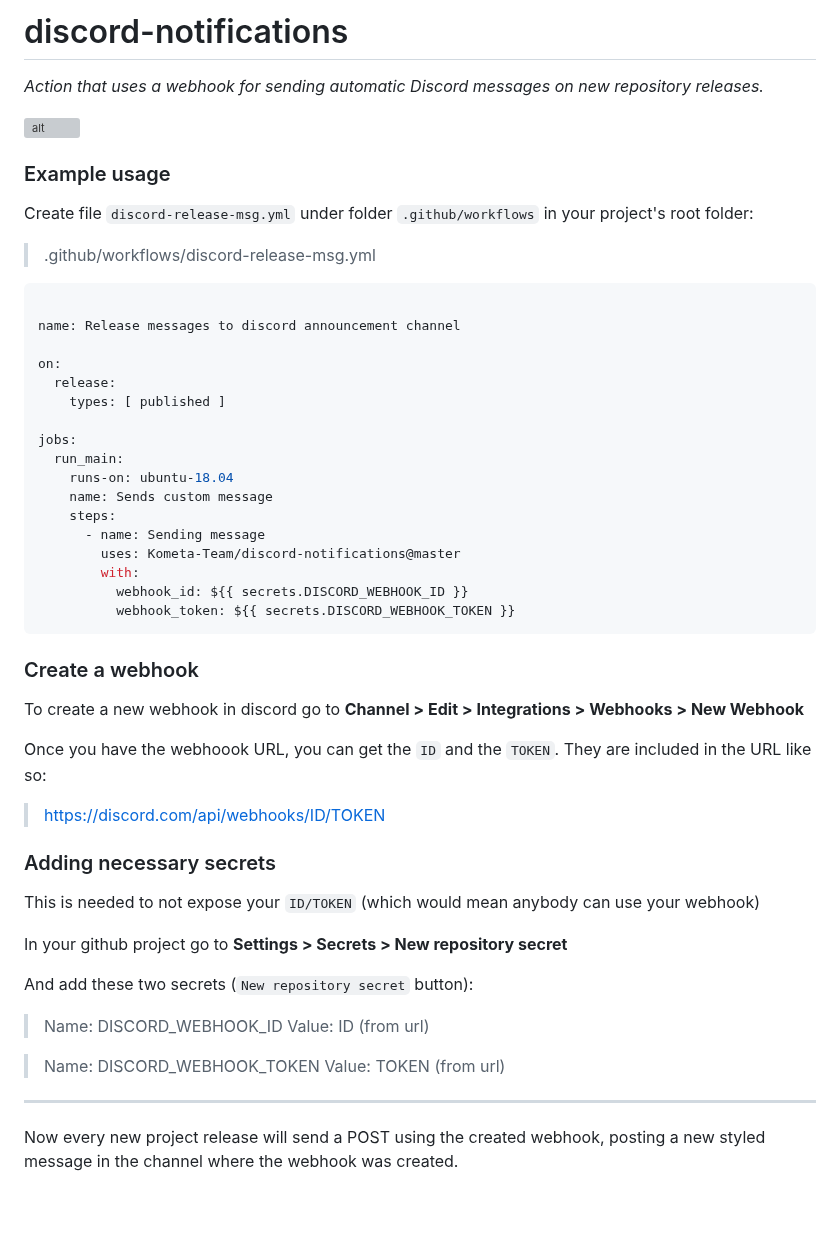
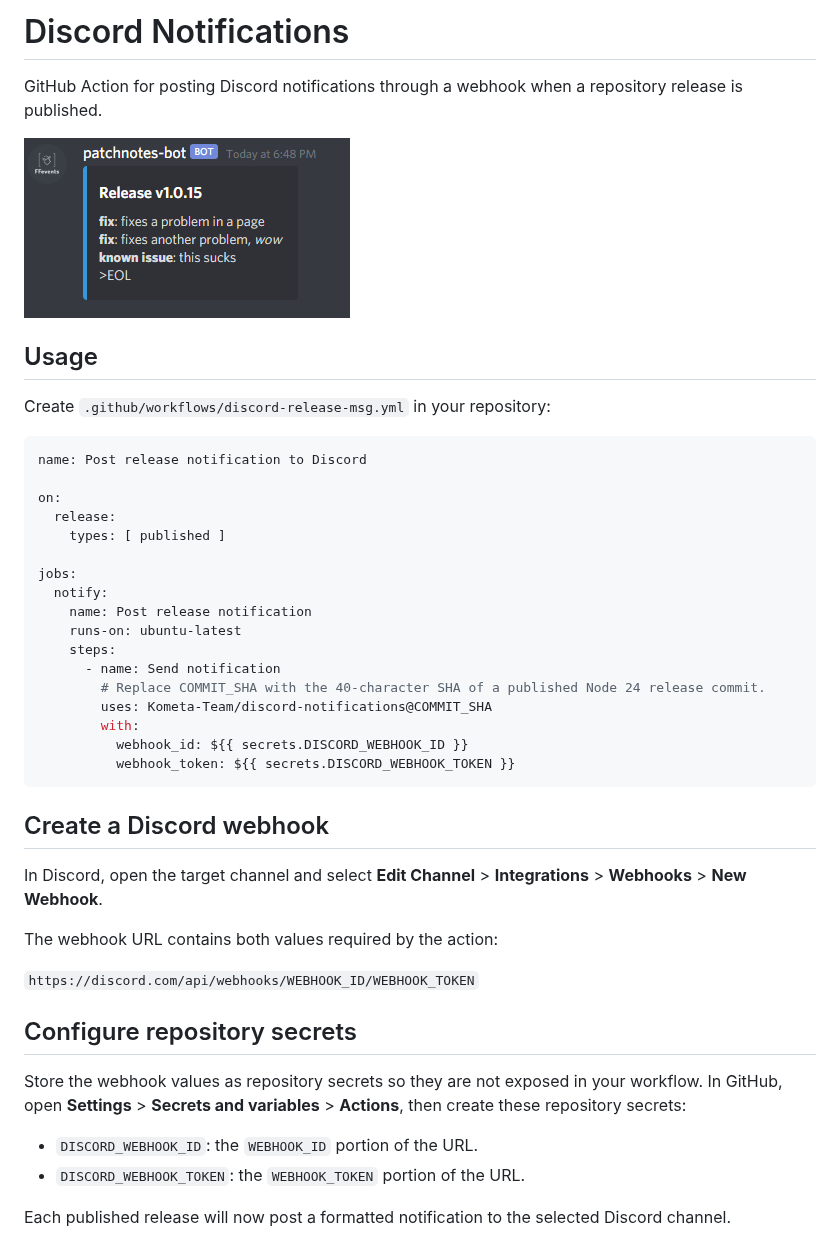
Before and after one commit to Kometa-Team/discord-notifications, a Markdown page: README.md, the part around the change. GitHub-like rendering; pictures changed too: assets/example-notification.png (added); blank space fills up the shorter version; grey boxes are pictures that could not be loaded.

Commit message:
Update to node24 and update workflows etc

````diff
--- a/README.md
+++ b/README.md
@@ -1,57 +1,46 @@
-# discord-notifications
-*Action that uses a webhook for sending automatic Discord messages on new repository releases.*
+# Discord Notifications
 
-![alt](https://i.imgur.com/jwo6XsD.png)
+GitHub Action for posting Discord notifications through a webhook when a repository release is published.
 
-### Example usage
+![Discord notification example](assets/example-notification.png)
 
-Create file `discord-release-msg.yml` under folder `.github/workflows` in your project's root folder:
->.github/workflows/discord-release-msg.yml
+## Usage
+
+Create `.github/workflows/discord-release-msg.yml` in your repository:
 
 ```yml
-
-name: Release messages to discord announcement channel
+name: Post release notification to Discord
 
 on:
   release:
     types: [ published ]
 
 jobs:
-  run_main:
-    runs-on: ubuntu-18.04
-    name: Sends custom message
+  notify:
+    name: Post release notification
+    runs-on: ubuntu-latest
     steps:
-      - name: Sending message
-        uses: Kometa-Team/discord-notifications@master
+      - name: Send notification
+        # Replace COMMIT_SHA with the 40-character SHA of a published Node 24 release commit.
+        uses: Kometa-Team/discord-notifications@COMMIT_SHA
         with:
           webhook_id: ${{ secrets.DISCORD_WEBHOOK_ID }}
           webhook_token: ${{ secrets.DISCORD_WEBHOOK_TOKEN }}
 ```
 
-### Create a webhook
+## Create a Discord webhook
 
-To create a new webhook in discord go to **Channel > Edit > Integrations > Webhooks > New Webhook**
+In Discord, open the target channel and select **Edit Channel** > **Integrations** > **Webhooks** > **New Webhook**.
 
-Once you have the webhoook URL, you can get the `ID` and the `TOKEN`. They are included in the URL like so:
+The webhook URL contains both values required by the action:
 
-> https://discord.com/api/webhooks/ID/TOKEN
+`https://discord.com/api/webhooks/WEBHOOK_ID/WEBHOOK_TOKEN`
 
+## Configure repository secrets
 
-### Adding necessary secrets
+Store the webhook values as repository secrets so they are not exposed in your workflow. In GitHub, open **Settings** > **Secrets and variables** > **Actions**, then create these repository secrets:
 
-This is needed to not expose your `ID/TOKEN` (which would mean anybody can use your webhook)
+- `DISCORD_WEBHOOK_ID`: the `WEBHOOK_ID` portion of the URL.
+- `DISCORD_WEBHOOK_TOKEN`: the `WEBHOOK_TOKEN` portion of the URL.
 
-In your github project go to **Settings > Secrets > New repository secret**
-
-And add these two secrets (`New repository secret` button):
-
-
->Name: DISCORD_WEBHOOK_ID
-Value: ID (from url)
-
->Name: DISCORD_WEBHOOK_TOKEN
-Value: TOKEN (from url)
-
----
-
-Now every new project release will send a POST using the created webhook, posting a new styled message in the channel where the webhook was created.
+Each published release will now post a formatted notification to the selected Discord channel.
````
Also changed, not shown: 7 other files.
